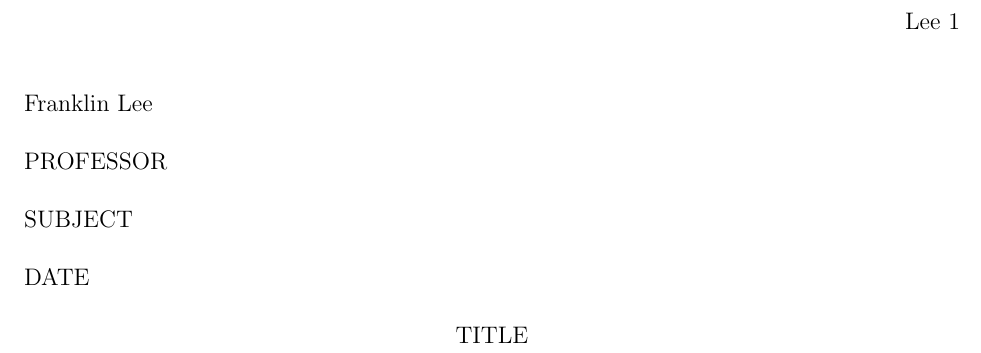
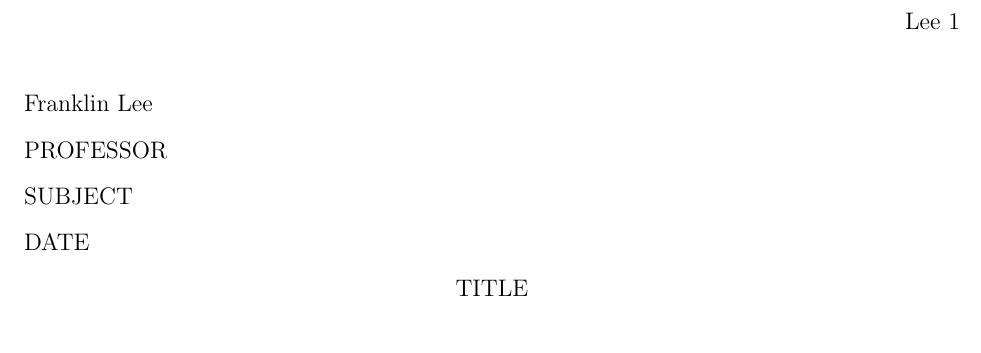
Before and after one commit to Frankgoji/vim_files, a LaTeX document (.vim/templates/DOUBLE_SPACED_ESSAY.tex): part of the page, cut so that both start at the same text. Compiled offline with pdfLaTeX.

Commit message:
Commit on Mon May  2 09:49:08 PDT 2016

```diff
--- a/.vim/templates/DOUBLE_SPACED_ESSAY.tex
+++ b/.vim/templates/DOUBLE_SPACED_ESSAY.tex
@@ -35,7 +35,7 @@
 \parindent=0in
 \raggedright
 
-\linespread{2}
+\linespread{1.6}
 \begin{document}
 
 % Header information
```
Also changed, not shown: 4 other files.
